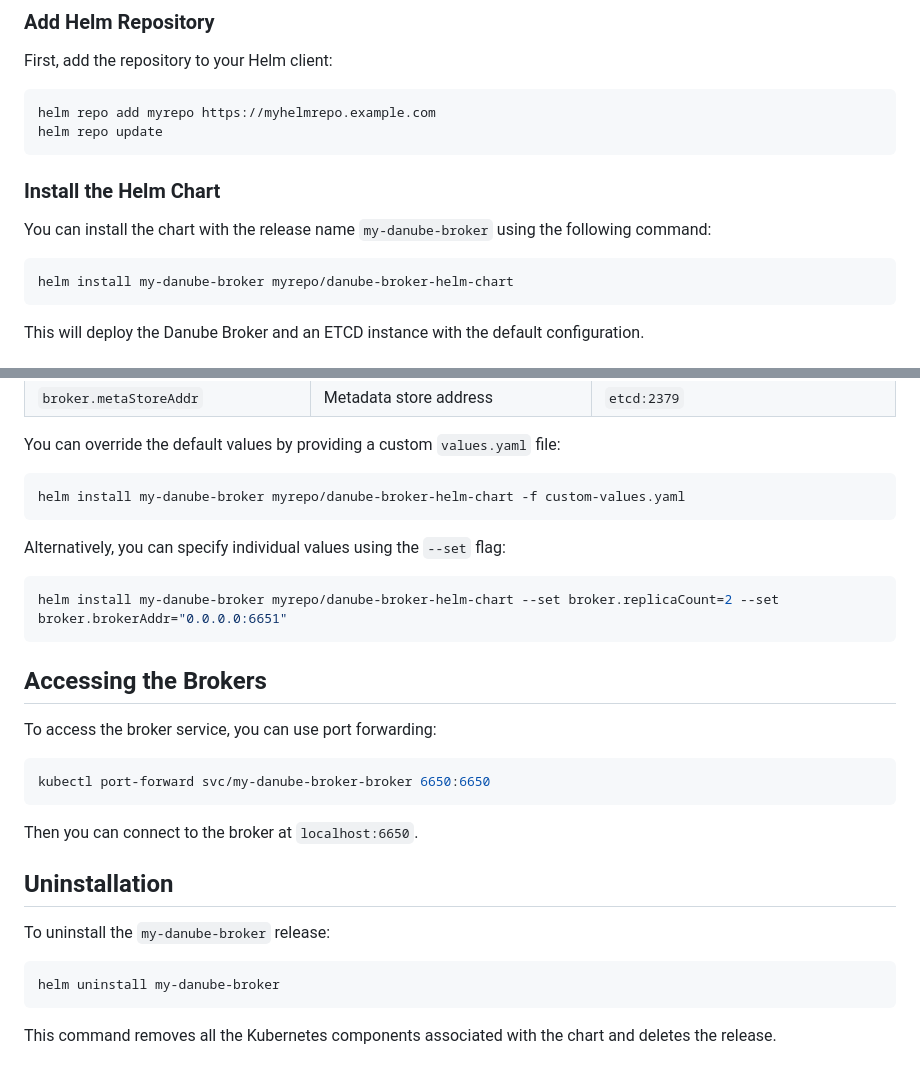
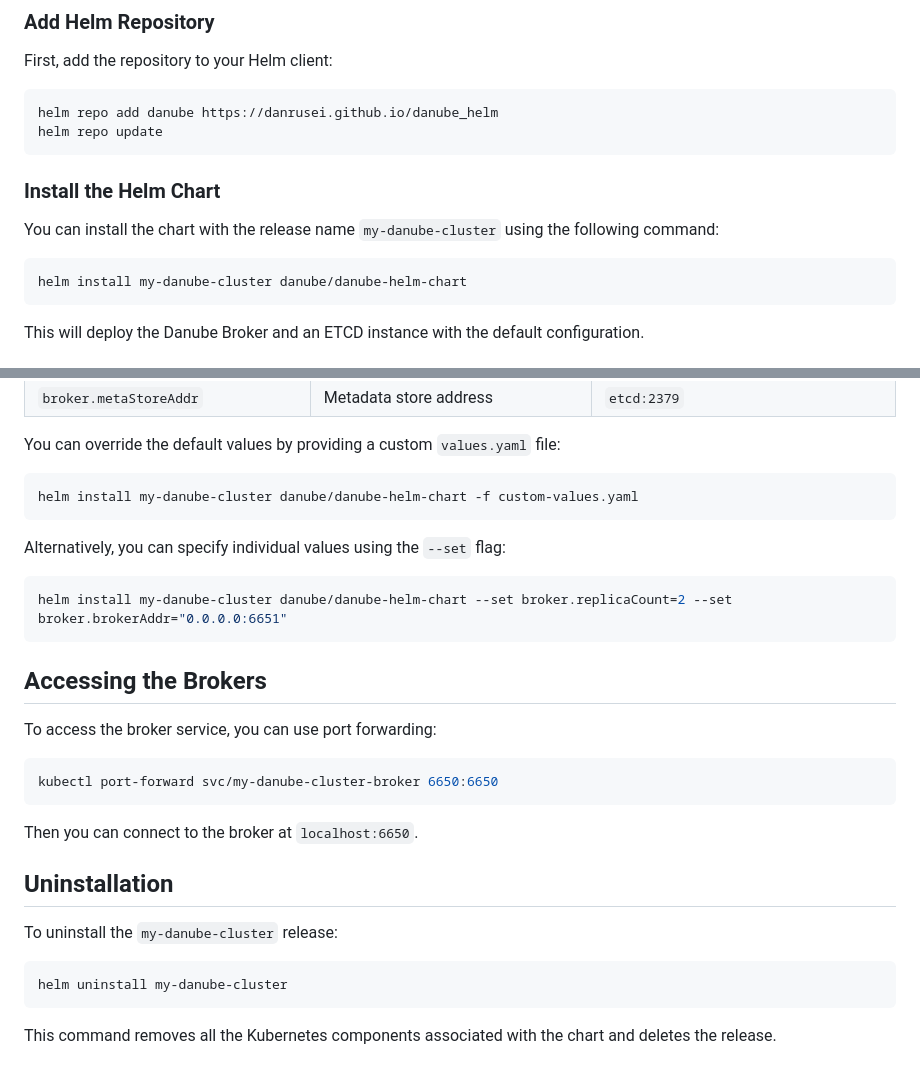
Before and after one commit to danube-messaging/danube_helm, a Markdown page: README.md, 2 parts joined by grey strips. Drawn GitHub-style.

````diff
--- a/README.md
+++ b/README.md
@@ -14,16 +14,16 @@ This Helm chart deploys the Danube Cluster with ETCD as metadata storage in the
 First, add the repository to your Helm client:
 
 ```sh
-helm repo add myrepo https://myhelmrepo.example.com
+helm repo add danube https://danrusei.github.io/danube_helm
 helm repo update
 ```
 
 ### Install the Helm Chart
 
-You can install the chart with the release name `my-danube-broker` using the following command:
+You can install the chart with the release name `my-danube-cluster` using the following command:
 
 ```sh
-helm install my-danube-broker myrepo/danube-broker-helm-chart
+helm install my-danube-cluster danube/danube-helm-chart
 ```
 
 This will deploy the Danube Broker and an ETCD instance with the default configuration.
@@ -68,13 +68,13 @@ The following table lists the configurable parameters of the Danube Broker chart
 You can override the default values by providing a custom `values.yaml` file:
 
 ```sh
-helm install my-danube-broker myrepo/danube-broker-helm-chart -f custom-values.yaml
+helm install my-danube-cluster danube/danube-helm-chart -f custom-values.yaml
 ```
 
 Alternatively, you can specify individual values using the `--set` flag:
 
 ```sh
-helm install my-danube-broker myrepo/danube-broker-helm-chart --set broker.replicaCount=2 --set broker.brokerAddr="0.0.0.0:6651"
+helm install my-danube-cluster danube/danube-helm-chart --set broker.replicaCount=2 --set broker.brokerAddr="0.0.0.0:6651"
 ```
 
 ## Accessing the Brokers
@@ -82,17 +82,17 @@ helm install my-danube-broker myrepo/danube-broker-helm-chart --set broker.repli
 To access the broker service, you can use port forwarding:
 
 ```sh
-kubectl port-forward svc/my-danube-broker-broker 6650:6650
+kubectl port-forward svc/my-danube-cluster-broker 6650:6650
 ```
 
 Then you can connect to the broker at `localhost:6650`.
 
 ## Uninstallation
 
-To uninstall the `my-danube-broker` release:
+To uninstall the `my-danube-cluster` release:
 
 ```sh
-helm uninstall my-danube-broker
+helm uninstall my-danube-cluster
 ```
 
 This command removes all the Kubernetes components associated with the chart and deletes the release.
````
